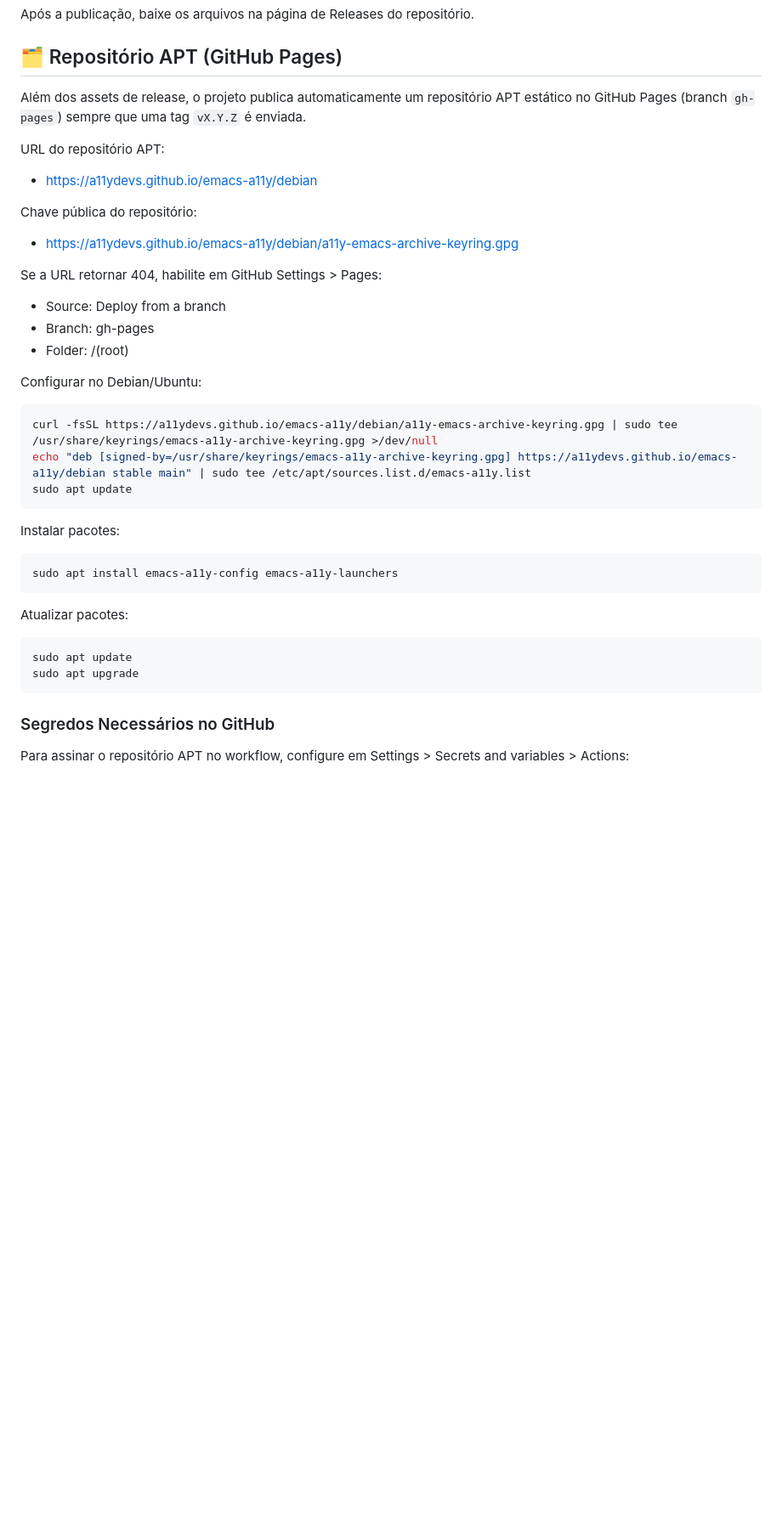
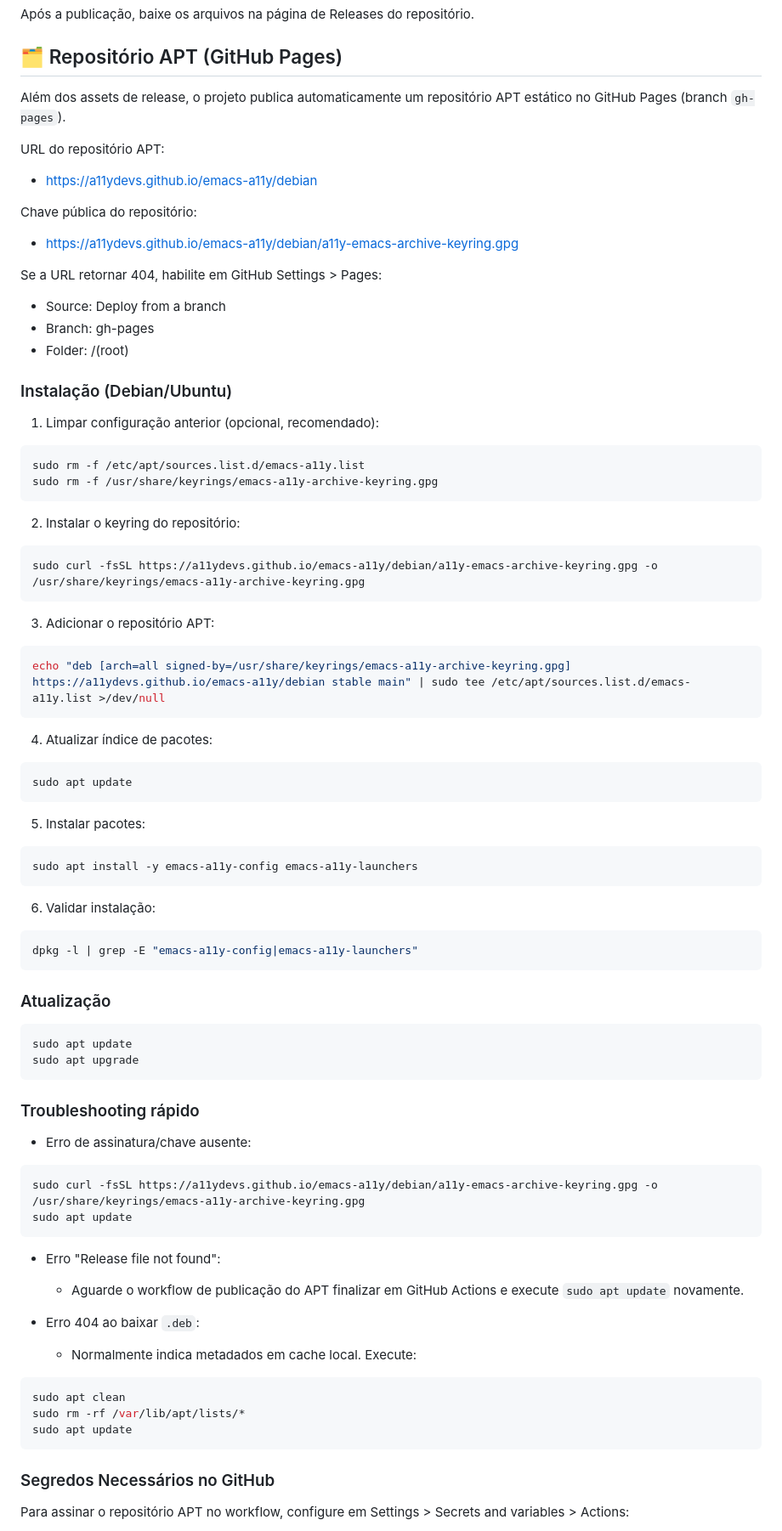
Before and after one commit to A11yDevs/emacs-a11y, a Markdown page: README.md, the part around the change. Shown at 85% size. GitHub-like rendering; blank space fills up the shorter version.

Commit message:
docs: melhorar instrucoes de instalacao via apt

````diff
--- a/README.md
+++ b/README.md
@@ -61,7 +61,7 @@ Após a publicação, baixe os arquivos na página de Releases do repositório.
 
 ## 🗂️ Repositório APT (GitHub Pages)
 
-Além dos assets de release, o projeto publica automaticamente um repositório APT estático no GitHub Pages (branch `gh-pages`) sempre que uma tag `vX.Y.Z` é enviada.
+Além dos assets de release, o projeto publica automaticamente um repositório APT estático no GitHub Pages (branch `gh-pages`).
 
 URL do repositório APT:
 - https://a11ydevs.github.io/emacs-a11y/debian
@@ -74,25 +74,71 @@ Se a URL retornar 404, habilite em GitHub Settings > Pages:
 - Branch: gh-pages
 - Folder: /(root)
 
-Configurar no Debian/Ubuntu:
+### Instalação (Debian/Ubuntu)
+
+1. Limpar configuração anterior (opcional, recomendado):
 
 ```bash
-curl -fsSL https://a11ydevs.github.io/emacs-a11y/debian/a11y-emacs-archive-keyring.gpg | sudo tee /usr/share/keyrings/emacs-a11y-archive-keyring.gpg >/dev/null
-echo "deb [signed-by=/usr/share/keyrings/emacs-a11y-archive-keyring.gpg] https://a11ydevs.github.io/emacs-a11y/debian stable main" | sudo tee /etc/apt/sources.list.d/emacs-a11y.list
+sudo rm -f /etc/apt/sources.list.d/emacs-a11y.list
+sudo rm -f /usr/share/keyrings/emacs-a11y-archive-keyring.gpg
+```
+
+2. Instalar o keyring do repositório:
+
+```bash
+sudo curl -fsSL https://a11ydevs.github.io/emacs-a11y/debian/a11y-emacs-archive-keyring.gpg -o /usr/share/keyrings/emacs-a11y-archive-keyring.gpg
+```
+
+3. Adicionar o repositório APT:
+
+```bash
+echo "deb [arch=all signed-by=/usr/share/keyrings/emacs-a11y-archive-keyring.gpg] https://a11ydevs.github.io/emacs-a11y/debian stable main" | sudo tee /etc/apt/sources.list.d/emacs-a11y.list >/dev/null
+```
+
+4. Atualizar índice de pacotes:
+
+```bash
 sudo apt update
 ```
 
-Instalar pacotes:
+5. Instalar pacotes:
 
 ```bash
-sudo apt install emacs-a11y-config emacs-a11y-launchers
+sudo apt install -y emacs-a11y-config emacs-a11y-launchers
 ```
 
-Atualizar pacotes:
+6. Validar instalação:
+
+```bash
+dpkg -l | grep -E "emacs-a11y-config|emacs-a11y-launchers"
+```
+
+### Atualização
 
 ```bash
 sudo apt update
 sudo apt upgrade
+```
+
+### Troubleshooting rápido
+
+- Erro de assinatura/chave ausente:
+
+```bash
+sudo curl -fsSL https://a11ydevs.github.io/emacs-a11y/debian/a11y-emacs-archive-keyring.gpg -o /usr/share/keyrings/emacs-a11y-archive-keyring.gpg
+sudo apt update
+```
+
+- Erro "Release file not found":
+    - Aguarde o workflow de publicação do APT finalizar em GitHub Actions e execute `sudo apt update` novamente.
+
+- Erro 404 ao baixar `.deb`:
+    - Normalmente indica metadados em cache local. Execute:
+
+```bash
+sudo apt clean
+sudo rm -rf /var/lib/apt/lists/*
+sudo apt update
 ```
 
 ### Segredos Necessários no GitHub
````
